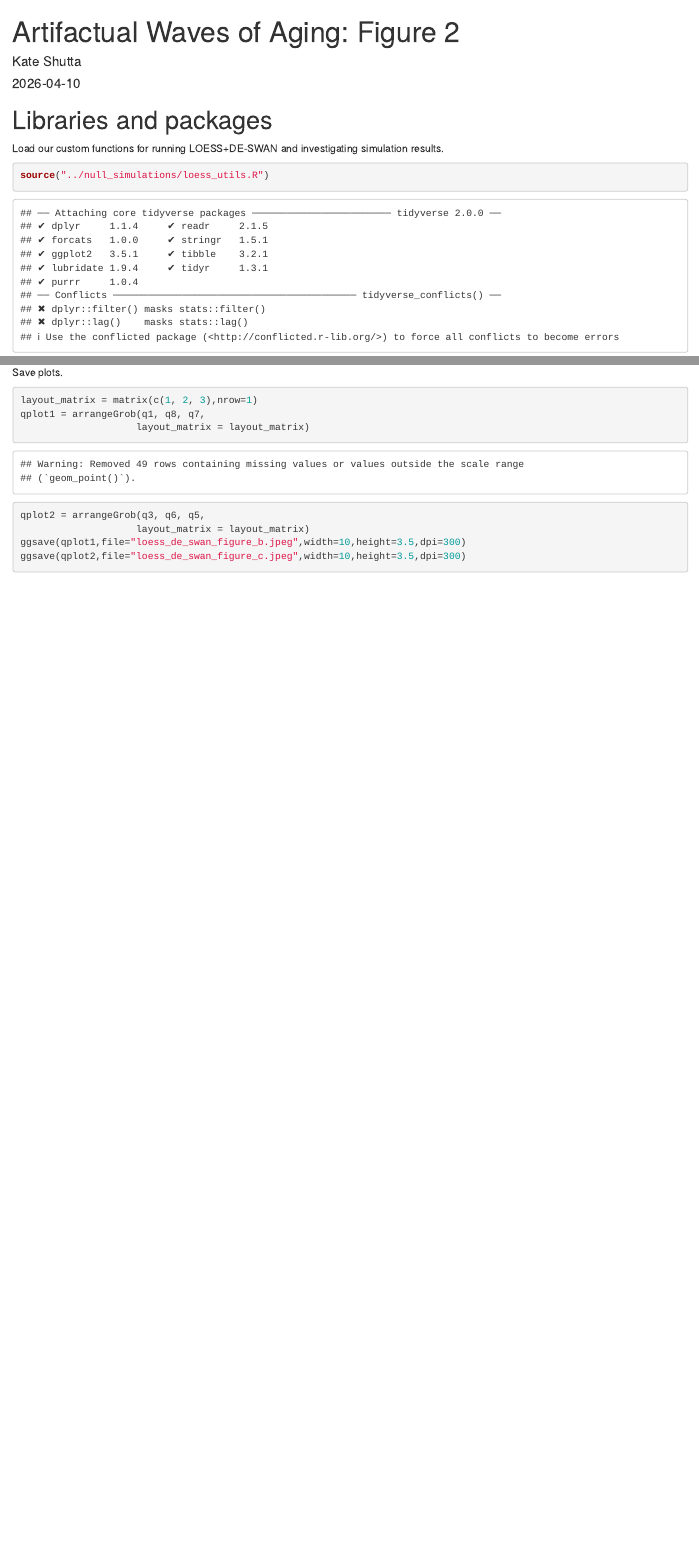
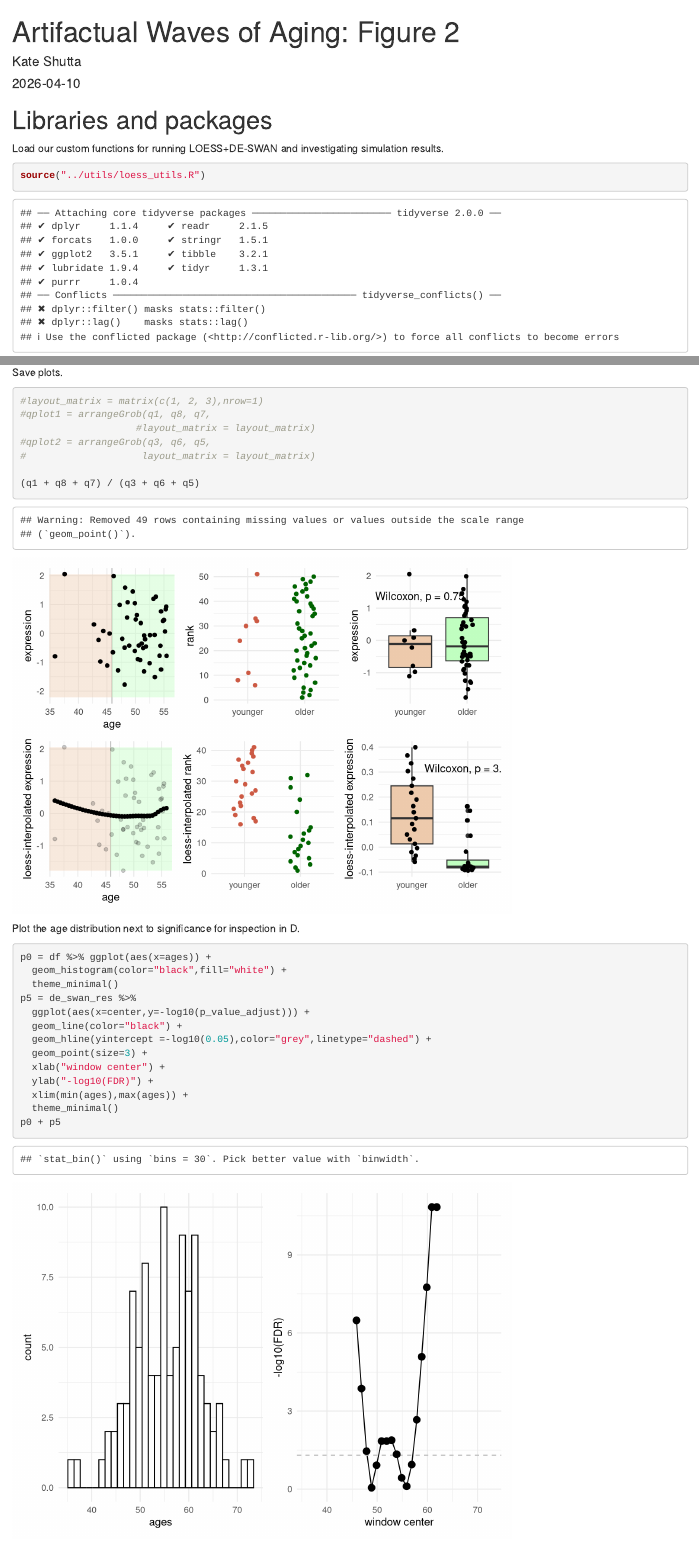
Before and after one commit to QuackenbushLab/artifactual-waves-of-aging, an R Markdown document (r-notebooks/preprint_null_single_gene_example.Rmd): the page in a window 1100 px wide, from its top, and a second part further down, joined at a grey line. Rendered offline with R 4.5, knitr and Pandoc, with nearby package versions.

````diff
--- a/r-notebooks/preprint_figure2.Rmd
+++ b/r-notebooks/preprint_null_single_gene_example.Rmd
@@ -10,7 +10,7 @@
 Load our custom functions for running LOESS+DE-SWAN and investigating simulation results.
 
 ```{R}
-source("../null_simulations/loess_utils.R")
+source("../utils/loess_utils.R")
 ```
 
 Load libraries.
@@ -280,11 +281,29 @@
 Save plots.
 
 ```{R}
-layout_matrix = matrix(c(1, 2, 3),nrow=1)
-qplot1 = arrangeGrob(q1, q8, q7,
-                    layout_matrix = layout_matrix)
-qplot2 = arrangeGrob(q3, q6, q5,
-                    layout_matrix = layout_matrix)
-ggsave(qplot1,file="loess_de_swan_figure_b.jpeg",width=10,height=3.5,dpi=300)
-ggsave(qplot2,file="loess_de_swan_figure_c.jpeg",width=10,height=3.5,dpi=300)
+#layout_matrix = matrix(c(1, 2, 3),nrow=1)
+#qplot1 = arrangeGrob(q1, q8, q7,
+                    #layout_matrix = layout_matrix)
+#qplot2 = arrangeGrob(q3, q6, q5,
+#                    layout_matrix = layout_matrix)
+
+(q1 + q8 + q7) / (q3 + q6 + q5)
 ```
+
+Plot the age distribution next to significance for inspection in D.
+
+```{R}
+p0 = df %>% ggplot(aes(x=ages)) +
+  geom_histogram(color="black",fill="white") +
+  theme_minimal()
+p5 = de_swan_res %>%
+  ggplot(aes(x=center,y=-log10(p_value_adjust))) +
+  geom_line(color="black") +
+  geom_hline(yintercept =-log10(0.05),color="grey",linetype="dashed") +
+  geom_point(size=3) +
+  xlab("window center") +
+  ylab("-log10(FDR)") +
+  xlim(min(ages),max(ages)) +
+  theme_minimal()
+p0 + p5
+```
````
Also changed, not shown: r-notebooks/preprint_four_dist_loess_deswan.Rmd (renamed from r-notebooks/preprint_figure3.Rmd), r-notebooks/preprint_transcriptomic_null_example.Rmd (renamed from r-notebooks/preprint_figure4.Rmd), r-notebooks/preprint_null_single_gene_example.Rmd (1 more changed lines).
